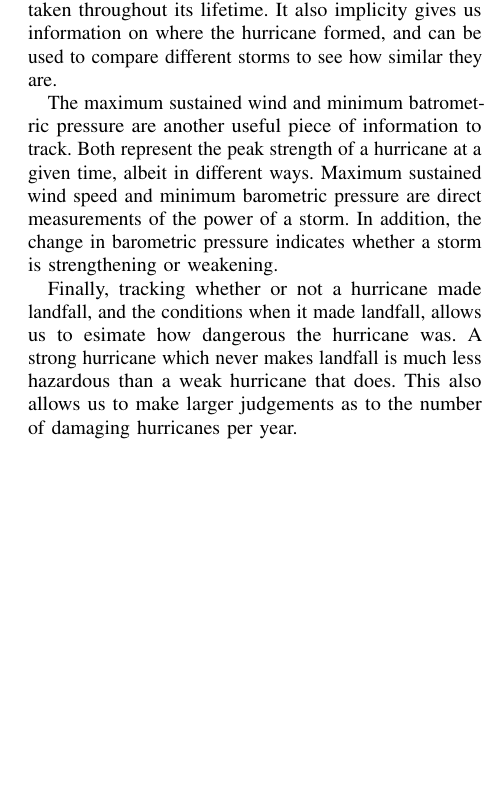
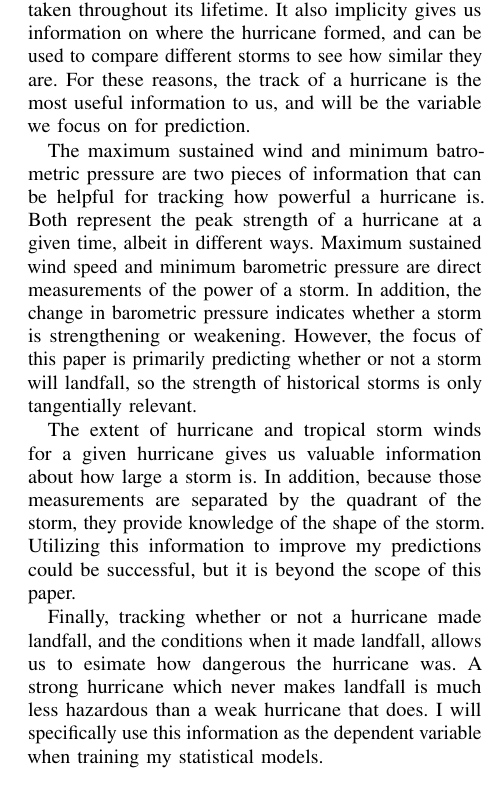
Before and after one commit to cohnt/stats406_final_project, a LaTeX paper (report/main.tex, which reads report/sections/data.tex): part of one column of page 2 of 3, cut so that both start at the same text, the shorter picture padded with empty space. Compiled offline with pdfLaTeX.

Commit message:
More content in the data section.

```diff
--- a/report/sections/data.tex
+++ b/report/sections/data.tex
@@ -21,18 +21,24 @@ Another example is Hurricane Gordon (from 2018); the dataset contains an entry a
 \par
 The tracked latitude and longitude of the system center is one very important component of the dataset, as it allows us to examine the path a hurricane has taken throughout its lifetime.
 It also implicity gives us information on where the hurricane formed, and can be used to compare different storms to see how similar they are.
+For these reasons, the track of a hurricane is the most useful information to us, and will be the variable we focus on for prediction.
 
 \par
-The maximum sustained wind and minimum batrometric pressure are another useful piece of information to track.
+The maximum sustained wind and minimum batrometric pressure are two pieces of information that can be helpful for tracking how powerful a hurricane is.
 Both represent the peak strength of a hurricane at a given time, albeit in different ways.
 Maximum sustained wind speed and minimum barometric pressure are direct measurements of the power of a storm.
 In addition, the change in barometric pressure indicates whether a storm is strengthening or weakening.
-% https://www.rhinobldg.com/understanding-barometric-pressure-in-hurricanes/
+However, the focus of this paper is primarily predicting whether or not a storm will landfall, so the strength of historical storms is only tangentially relevant.
+
+\par
+The extent of hurricane and tropical storm winds for a given hurricane gives us valuable information about how large a storm is.
+In addition, because those measurements are separated by the quadrant of the storm, they provide knowledge of the shape of the storm.
+Utilizing this information to improve my predictions could be successful, but it is beyond the scope of this paper.
 
 \par
 Finally, tracking whether or not a hurricane made landfall, and the conditions when it made landfall, allows us to esimate how dangerous the hurricane was.
 A strong hurricane which never makes landfall is much less hazardous than a weak hurricane that does.
-This also allows us to make larger judgements as to the number of damaging hurricanes per year.
+I will specifically use this information as the dependent variable when training my statistical models.
 
 \begin{figure}
 	\centering
```
